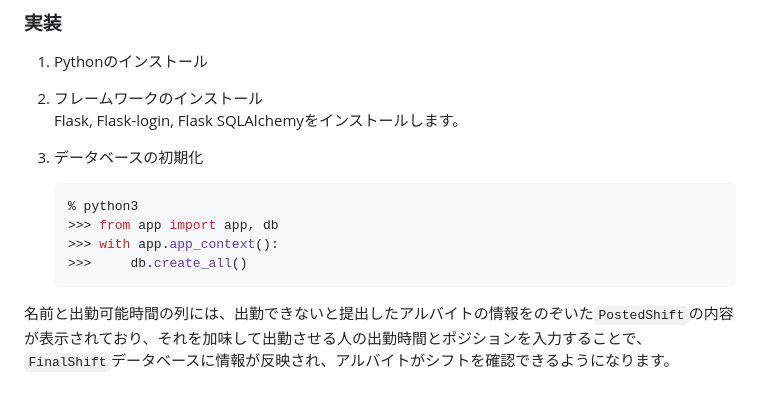
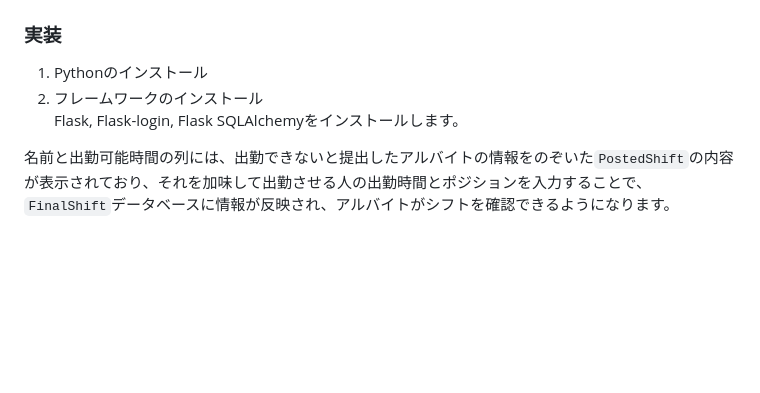
Before and after one commit to ynori123/new_sadmin, a Markdown page: README.md, the part around the change. GitHub-like rendering; blank space fills up the shorter version.

````diff
--- a/README.md
+++ b/README.md
@@ -65,13 +65,6 @@ PythonのFlaskを用いたアルバイト先のシフト管理Webアプリケー
 1. フレームワークのインストール
     Flask, Flask-login, Flask SQLAlchemyをインストールします。
 
-1. データベースの初期化
-    ```Python
-    % python3
-    >>> from app import app, db
-    >>> with app.app_context():
-    >>>     db.create_all()
-    ```
 名前と出勤可能時間の列には、出勤できないと提出したアルバイトの情報をのぞいた`PostedShift`の内容が表示されており、それを加味して出勤させる人の出勤時間とポジションを入力することで、`FinalShift`データベースに情報が反映され、アルバイトがシフトを確認できるようになります。
 
 ### データベース
````
